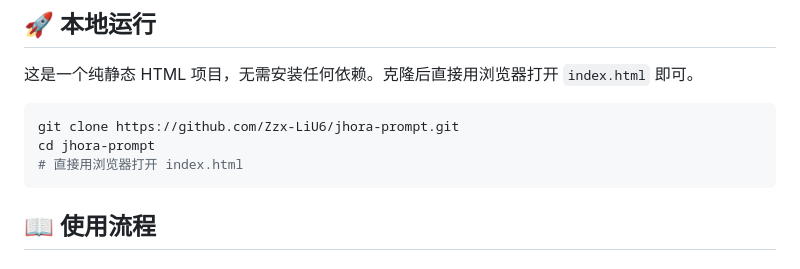
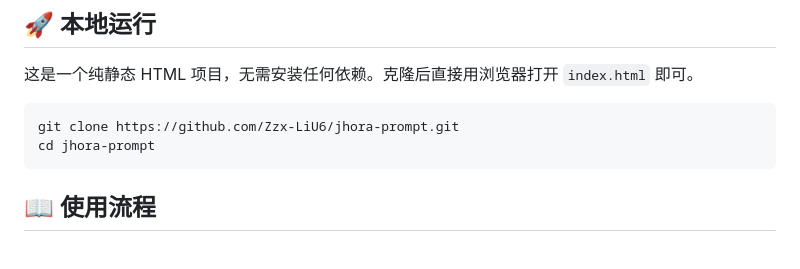
Before and after one commit to Zzx-LiU6/prompt, a Markdown page: README.md, the part around the change. Rendered like a GitHub page.

````diff
--- a/README.md
+++ b/README.md
@@ -82,7 +82,6 @@
 ```bash
 git clone https://github.com/Zzx-LiU6/jhora-prompt.git
 cd jhora-prompt
-# 直接用浏览器打开 index.html
 ```
 
 ## 📖 使用流程
````
